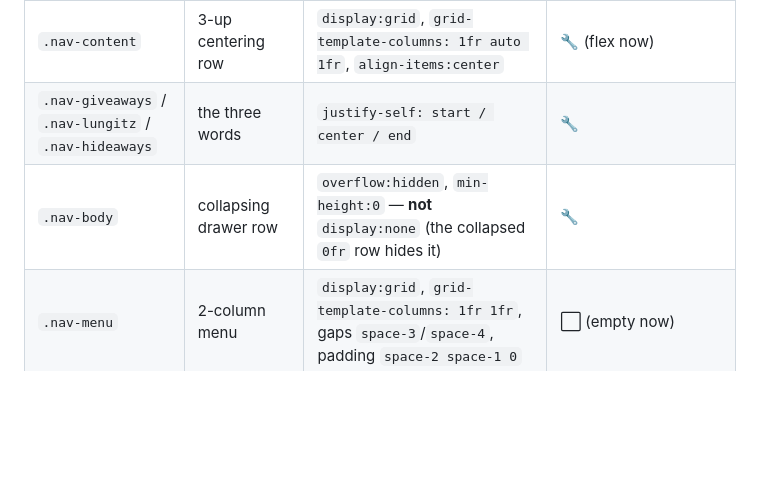
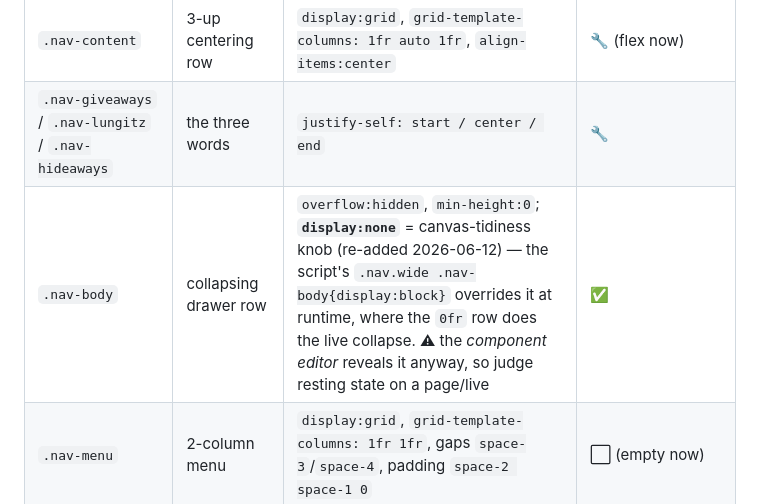
Before and after one commit to sethweiner/lungitz, a Markdown page: MASTHEAD-CONTRACT.md, the part around the change. Rendered like a GitHub page; blank space fills up the shorter version.

Commit message:
MASTHEAD-CONTRACT: note the .nav-body display:none canvas knob (re-added 2026-06-12, runtime-overridden)
Co-Authored-By: Claude Opus 4.8 (1M context) <noreply@anthropic.com>

```diff
--- a/MASTHEAD-CONTRACT.md
+++ b/MASTHEAD-CONTRACT.md
@@ -19,7 +19,7 @@ Status legend: ✅ already in the Designer · ⬜ to migrate (currently injected
 | `.nav.wide.is-open` | menu-open state | `grid-template-rows: auto 1fr`, `padding-bottom: space-5`, dashed `accent-b-500` border, `border-radius: space-2` | ⬜ |
 | `.nav-content` | 3-up centering row | `display:grid`, `grid-template-columns: 1fr auto 1fr`, `align-items:center` | 🔧 (flex now) |
 | `.nav-giveaways` / `.nav-lungitz` / `.nav-hideaways` | the three words | `justify-self: start / center / end` | 🔧 |
-| `.nav-body` | collapsing drawer row | `overflow:hidden`, `min-height:0` — **not** `display:none` (the collapsed `0fr` row hides it) | 🔧 |
+| `.nav-body` | collapsing drawer row | `overflow:hidden`, `min-height:0`; **`display:none`** = canvas-tidiness knob (re-added 2026-06-12) — the script's `.nav.wide .nav-body{display:block}` overrides it at runtime, where the `0fr` row does the live collapse. ⚠ the *component editor* reveals it anyway, so judge resting state on a page/live | ✅ |
 | `.nav-menu` | 2-column menu | `display:grid`, `grid-template-columns: 1fr 1fr`, gaps `space-3`/`space-4`, padding `space-2 space-1 0` | ⬜ (empty now) |
 | `.nav-panel` | one column | `display:flex`, `flex-direction:column`, row-gap `space-1` | ⬜ |
 | `.nav-panel.is-giveaways` / `.is-hideaways` | column alignment | `align-items: flex-start / flex-end` | ⬜ |
```
